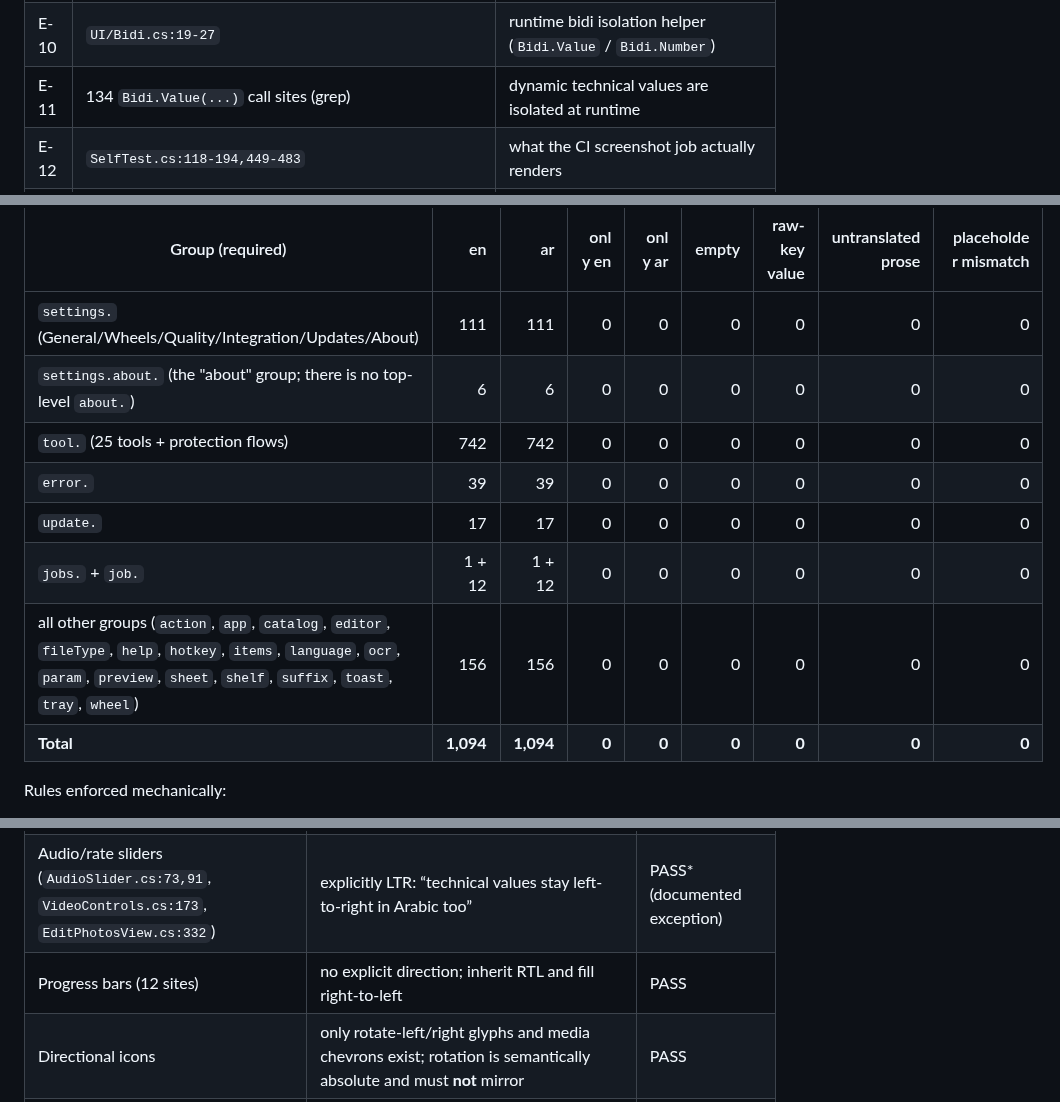
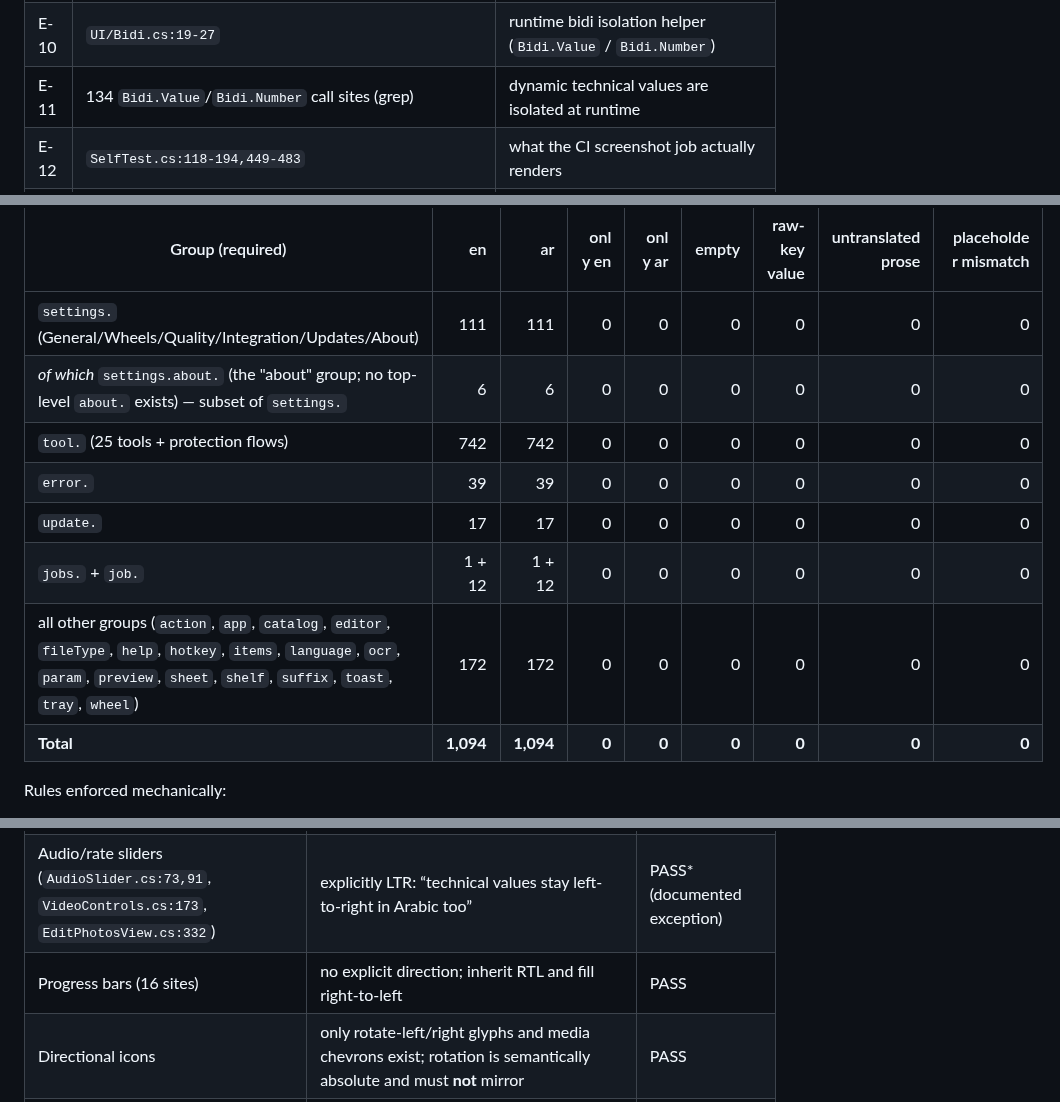
Before and after one commit to Faisaldhd/dropwheel, a Markdown page: docs/audit/L10N-AUDIT.md, 3 parts joined by grey strips. GitHub-like rendering.

Commit message:
docs(l10n): correct group counts and cite Bidi.Number call sites

```diff
--- a/docs/audit/L10N-AUDIT.md
+++ b/docs/audit/L10N-AUDIT.md
@@ -41,7 +41,7 @@ Everything below is static analysis, JSON parsing, `git` and CI.
 | E-08 | `UI/LanguageManager.cs:20-24,69`, `UI/UiSetup.cs:17` | the single RTL switch every window uses |
 | E-09 | `UI/Tools/ToolWindow.cs:91,104` | tool-window base sets RTL for all 26 tools |
 | E-10 | `UI/Bidi.cs:19-27` | runtime bidi isolation helper (`Bidi.Value` / `Bidi.Number`) |
-| E-11 | 134 `Bidi.Value(...)` call sites (grep) | dynamic technical values are isolated at runtime |
+| E-11 | 134 `Bidi.Value`/`Bidi.Number` call sites (grep) | dynamic technical values are isolated at runtime |
 | E-12 | `SelfTest.cs:118-194,449-483` | what the CI screenshot job actually renders |
 | E-13 | `docs/ar-strings-review.md`, `docs/glossary-ar.md` | translator conventions used as the review rubric |
 
@@ -60,12 +60,12 @@ is re-asserted on every push by E-06 `Tables_have_exact_key_parity_in_both_direc
 | Group (required) | en | ar | only en | only ar | empty | raw-key value | untranslated prose | placeholder mismatch |
 |---|---:|---:|---:|---:|---:|---:|---:|---:|
 | `settings.` (General/Wheels/Quality/Integration/Updates/About) | 111 | 111 | 0 | 0 | 0 | 0 | 0 | 0 |
-| `settings.about.` (the "about" group; there is no top-level `about.`) | 6 | 6 | 0 | 0 | 0 | 0 | 0 | 0 |
+| *of which* `settings.about.` (the "about" group; no top-level `about.` exists) — subset of `settings.` | 6 | 6 | 0 | 0 | 0 | 0 | 0 | 0 |
 | `tool.` (25 tools + protection flows) | 742 | 742 | 0 | 0 | 0 | 0 | 0 | 0 |
 | `error.` | 39 | 39 | 0 | 0 | 0 | 0 | 0 | 0 |
 | `update.` | 17 | 17 | 0 | 0 | 0 | 0 | 0 | 0 |
 | `jobs.` + `job.` | 1 + 12 | 1 + 12 | 0 | 0 | 0 | 0 | 0 | 0 |
-| all other groups (`action`, `app`, `catalog`, `editor`, `fileType`, `help`, `hotkey`, `items`, `language`, `ocr`, `param`, `preview`, `sheet`, `shelf`, `suffix`, `toast`, `tray`, `wheel`) | 156 | 156 | 0 | 0 | 0 | 0 | 0 | 0 |
+| all other groups (`action`, `app`, `catalog`, `editor`, `fileType`, `help`, `hotkey`, `items`, `language`, `ocr`, `param`, `preview`, `sheet`, `shelf`, `suffix`, `toast`, `tray`, `wheel`) | 172 | 172 | 0 | 0 | 0 | 0 | 0 | 0 |
 | **Total** | **1,094** | **1,094** | **0** | **0** | **0** | **0** | **0** | **0** |
 
 Rules enforced mechanically:
@@ -259,7 +259,7 @@ literal was found anywhere in `FileAction.App`/`FileAction.Core`: the only strin
 | Chevrons `\uE76B`/`\uE76C` (previous/next frame) | **not** mirrored; deliberate — they belong to the LTR media timeline (`VideoTimeline.cs:56`, `VideoControls.cs:108,173`) | PASS*, screenshot §7 |
 | Settings slider (`UI/Controls.cs:175-236`) | fill/thumb math is in DIPs inside an inherited-direction grid | PASS*, screenshot §7 |
 | Audio/rate sliders (`AudioSlider.cs:73,91`, `VideoControls.cs:173`, `EditPhotosView.cs:332`) | explicitly LTR: “technical values stay left-to-right in Arabic too” | PASS* (documented exception) |
-| Progress bars (12 sites) | no explicit direction; inherit RTL and fill right-to-left | PASS |
+| Progress bars (16 sites) | no explicit direction; inherit RTL and fill right-to-left | PASS |
 | Directional icons | only rotate-left/right glyphs and media chevrons exist; rotation is semantically absolute and must **not** mirror | PASS |
 | Tray menu | RTL menu, version isolated (`TrayIcon.cs:132,138,166`) | PASS |
 
```
Also changed, not shown: other parts of docs/audit/L10N-AUDIT.md (+1 -1 lines).
